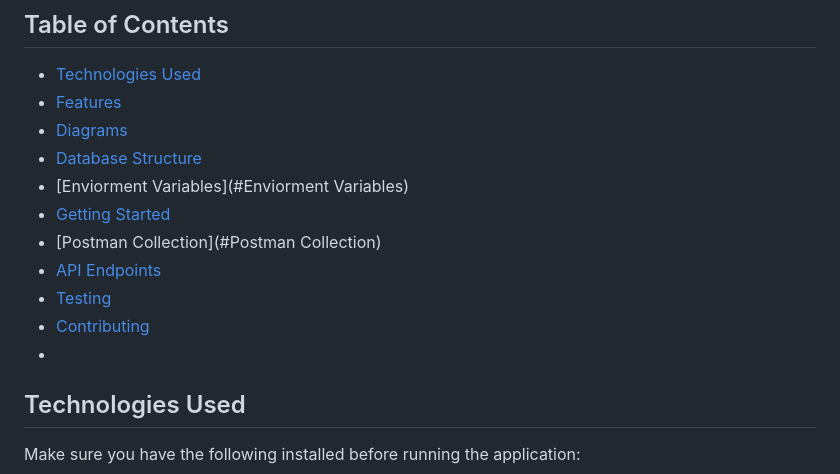
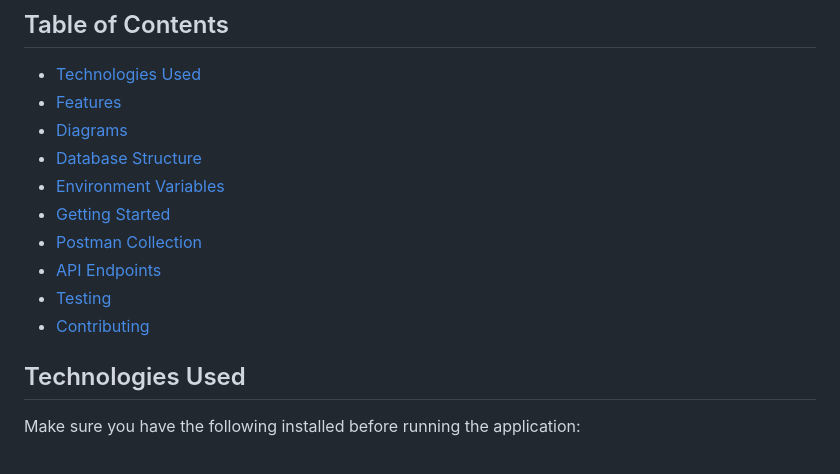
Before and after one commit to HARDIK2207/Healthify, a Markdown page: README.md, the part around the change. Drawn GitHub-style.

```diff
--- a/README.md
+++ b/README.md
@@ -8,13 +8,13 @@ Healthify is a CRUD application built using the Go language and the Gofr framewo
 - [Features](#features)
 - [Diagrams](#diagrams)
 - [Database Structure](#features)
-- [Enviorment Variables](#Enviorment Variables)
+- [Environment Variables](#EnvironmentVariables)
 - [Getting Started](#getting-started)
-- [Postman Collection](#Postman Collection)
+- [Postman Collection](#PostmanCollection)
 - [API Endpoints](#api-endpoints)
 - [Testing](#testing)
 - [Contributing](#contributing)
--
+
 ## Technologies Used
 Make sure you have the following installed before running the application:
 
```
